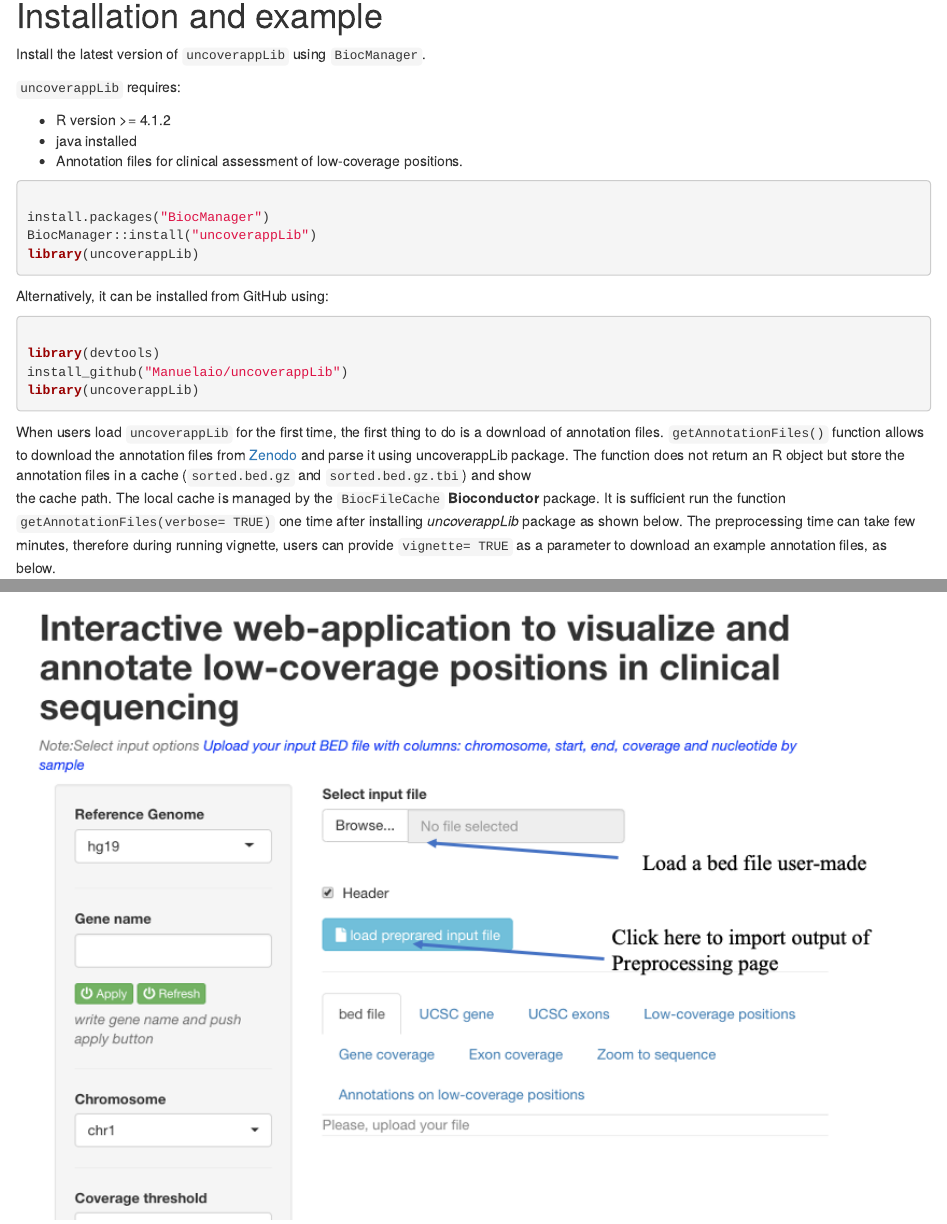
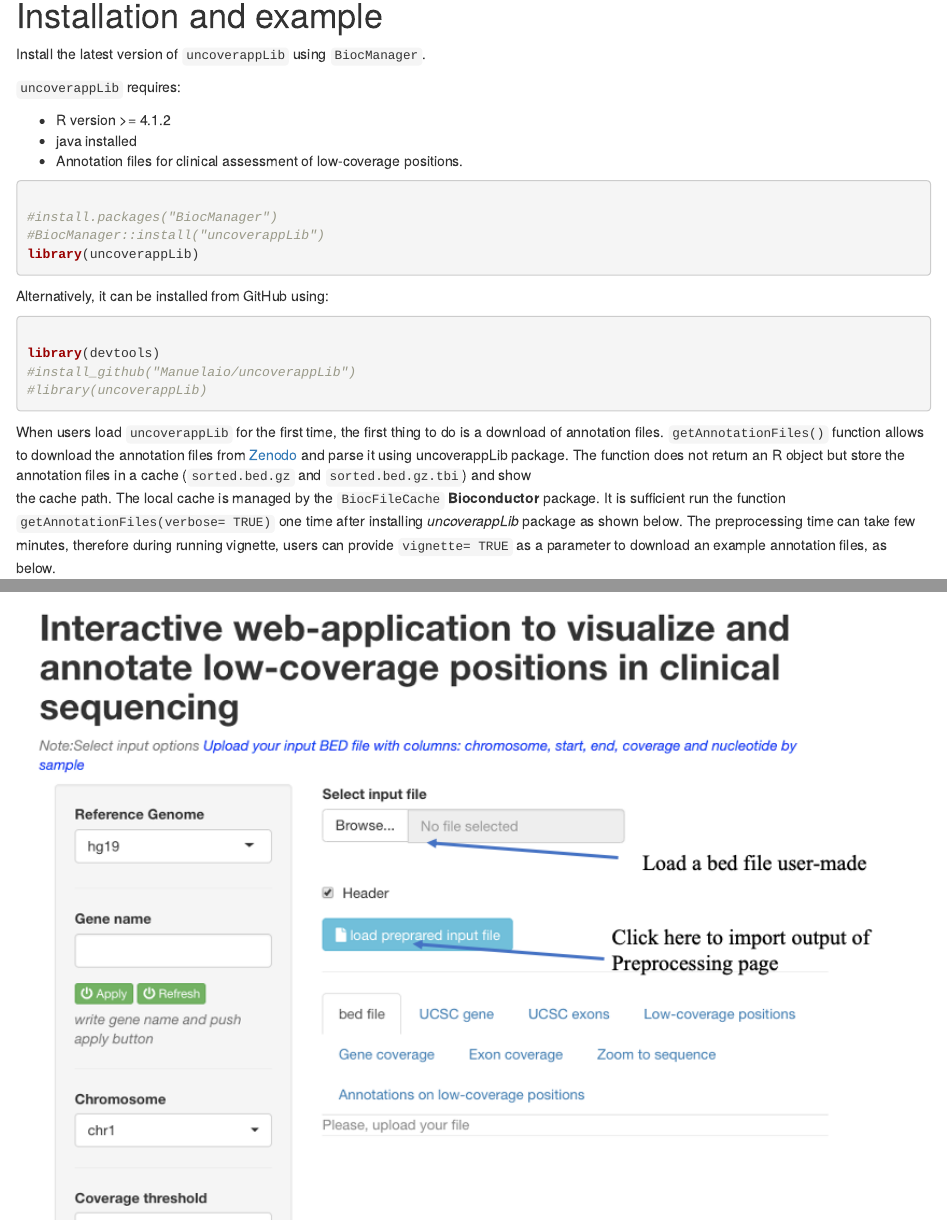
Before and after one commit to Manuelaio/uncoverappLib, an R Markdown document (vignettes/uncoverappLib.Rmd): the page in a window 1100 px wide, from 660 px down, and a second part further down, joined at a grey line. Rendered offline with R 4.5, knitr and Pandoc, with nearby package versions; drawn as R Markdown's standard HTML page in place of the format the file asks for; some code elsewhere in the file could not run offline.

Commit message:
warning corrections

````diff
--- a/vignettes/uncoverappLib.Rmd
+++ b/vignettes/uncoverappLib.Rmd
@@ -61,8 +61,8 @@ Install the latest version of `uncoverappLib` using `BiocManager`.
 
 ```{r  eval=F, echo=T}
 
-install.packages("BiocManager")
-BiocManager::install("uncoverappLib")
+#install.packages("BiocManager")
+#BiocManager::install("uncoverappLib")
 library(uncoverappLib)
 ```
 
@@ -75,8 +75,8 @@ Alternatively, it can be installed from GitHub using:
 ```{r eval=F, echo=T}
 
 library(devtools)
-install_github("Manuelaio/uncoverappLib")
-library(uncoverappLib)
+#install_github("Manuelaio/uncoverappLib")
+#library(uncoverappLib)
 
 ```
 
````
Also changed, not shown: R/buildInput.R (+2 -1 lines), R/run.uncoverapp.R (+1 -2 lines), vignettes/uncoverappLib.Rmd (2 more changed lines), 2 other files.
